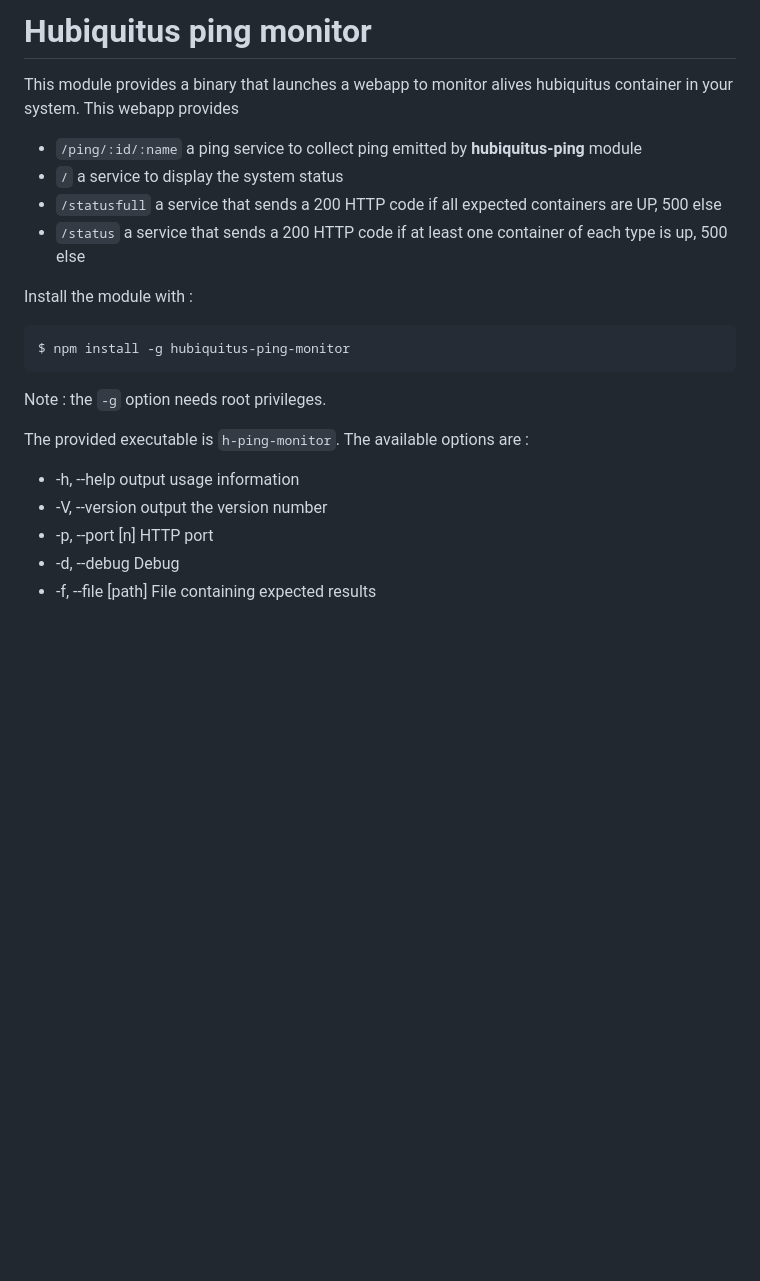
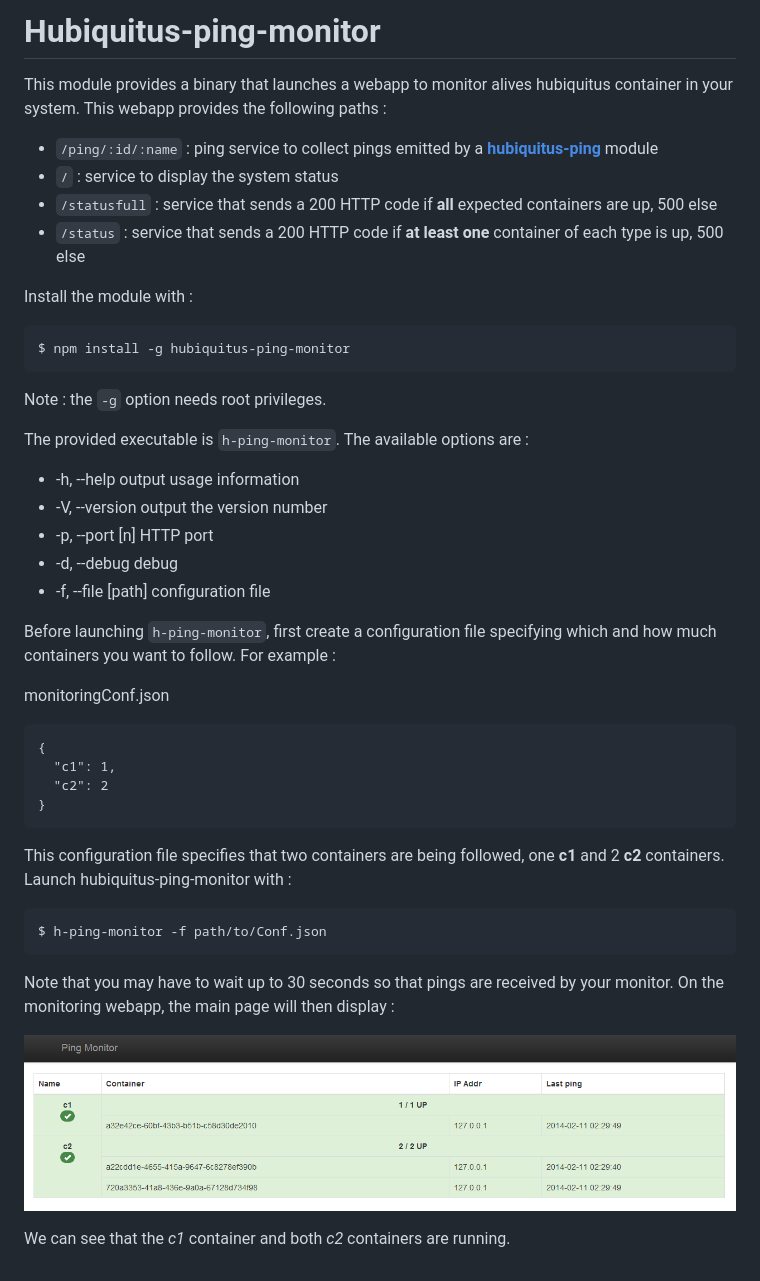
Before and after one commit to hubiquitus-addons/hubiquitus-ping-monitor, a Markdown page: README.md, the part around the change. GitHub-like rendering; pictures changed too: h-ping-monitor.png (added); blank space fills up the shorter version.

````diff
--- a/README.md
+++ b/README.md
@@ -1,12 +1,12 @@
-# Hubiquitus ping monitor
+# Hubiquitus-ping-monitor
 
 This module provides a binary that launches a webapp to monitor alives hubiquitus container in your system.
-This webapp provides
+This webapp provides the following paths :
 
-  - `/ping/:id/:name` a ping service to collect ping emitted by **hubiquitus-ping** module
-  - `/` a service to display the system status
-  - `/statusfull` a service that sends a 200 HTTP code if all expected containers are UP, 500 else
-  - `/status` a service that sends a 200 HTTP code if at least one container of each type is up, 500 else
+  - `/ping/:id/:name` : ping service to collect pings emitted by a [**hubiquitus-ping**](https://github.com/hubiquitus-addons/hubiquitus-ping) module
+  - `/` : service to display the system status
+  - `/statusfull` : service that sends a 200 HTTP code if **all** expected containers are up, 500 else
+  - `/status` : service that sends a 200 HTTP code if **at least one** container of each type is up, 500 else
 
 Install the module with :
 
@@ -17,8 +17,30 @@ Note : the `-g` option needs root privileges.
 The provided executable is `h-ping-monitor`.
 The available options are :
 
-  - -h, --help      output usage information
-  - -V, --version   output the version number
-  - -p, --port [n]  HTTP port
-  - -d, --debug     Debug
-  - -f, --file [path]  File containing expected results
+  - -h, --help          output usage information
+  - -V, --version       output the version number
+  - -p, --port [n]      HTTP port
+  - -d, --debug         debug
+  - -f, --file [path]   configuration file
+
+
+Before launching `h-ping-monitor`, first create a configuration file specifying which and how much containers you want to follow. For example :
+
+monitoringConf.json
+```
+{
+  "c1": 1,
+  "c2": 2
+}
+```
+This configuration file specifies that two containers are being followed, one **c1** and 2 **c2** containers.
+Launch hubiquitus-ping-monitor with :
+
+    $ h-ping-monitor -f path/to/Conf.json
+
+Note that you may have to wait up to 30 seconds so that pings are received by your monitor.
+On the monitoring webapp, the main page will then display :
+
+![alt tag](./h-ping-monitor.png)
+
+We can see that the *c1* container and both *c2* containers are running.
````
